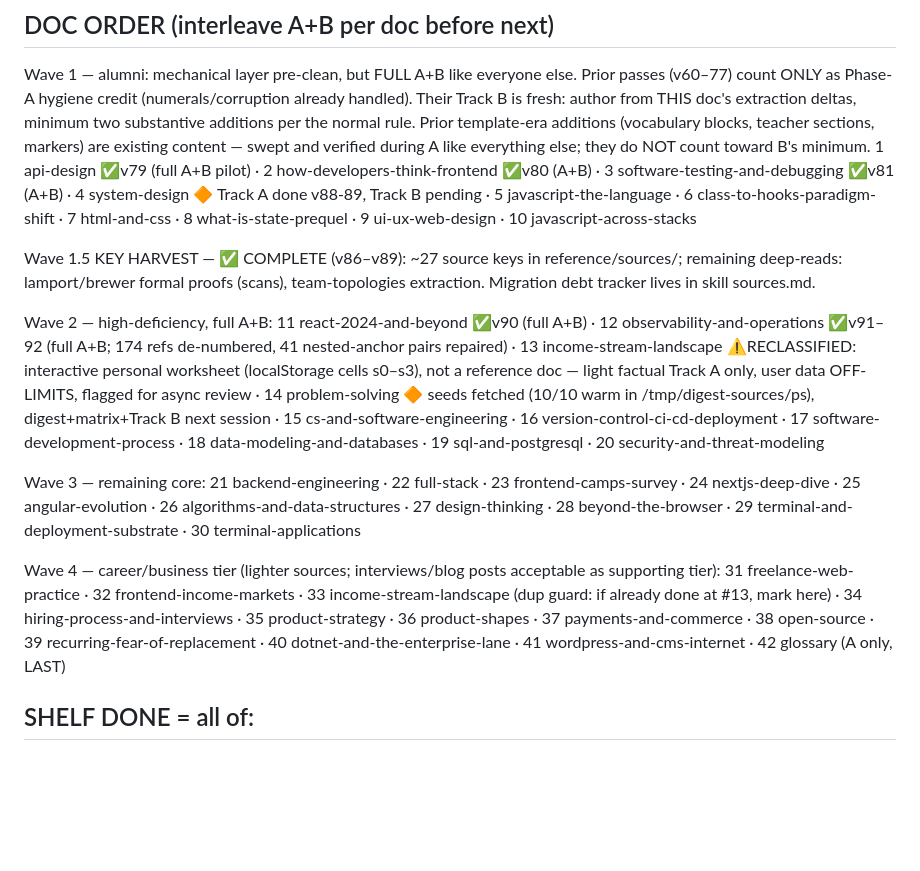
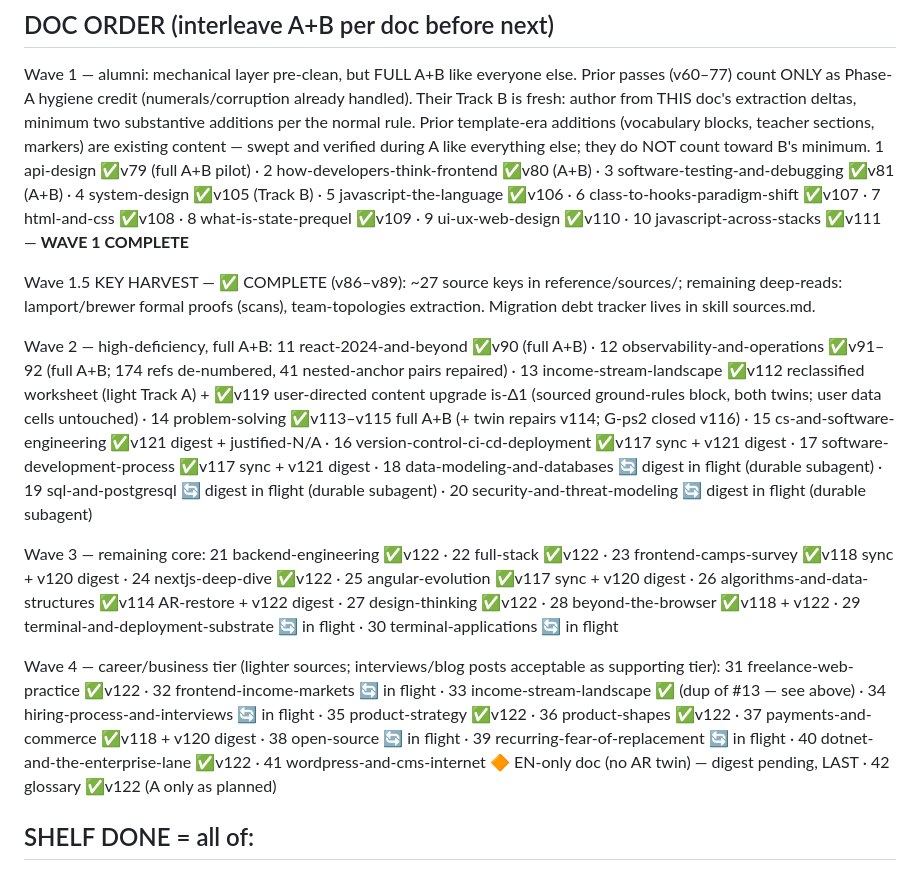
Before and after one commit to bedo22/Programming, a Markdown page: plans/improve-doc-queue.md, the part around the change. Drawn GitHub-style; blank space fills up the shorter version.

Commit message:
Plan status: DOC ORDER updated to v96-v122 reality — waves 1-3 complete/in-flight, wave 4 mostly done, wordpress flagged EN-only LAST

```diff
--- a/plans/improve-doc-queue.md
+++ b/plans/improve-doc-queue.md
@@ -152,10 +152,10 @@ minimum two substantive additions per the normal rule. Prior template-era additi
 (vocabulary blocks, teacher sections, markers) are existing content — swept and
 verified during A like everything else; they do NOT count toward B's minimum.
 1 api-design ✅v79 (full A+B pilot) · 2 how-developers-think-frontend ✅v80 (A+B) ·
-3 software-testing-and-debugging ✅v81 (A+B) · 4 system-design 🔶 Track A done v88-89,
-Track B pending · 5 javascript-the-language · 6 class-to-hooks-paradigm-shift ·
-7 html-and-css · 8 what-is-state-prequel · 9 ui-ux-web-design ·
-10 javascript-across-stacks
+3 software-testing-and-debugging ✅v81 (A+B) · 4 system-design ✅v105 (Track B) ·
+5 javascript-the-language ✅v106 · 6 class-to-hooks-paradigm-shift ✅v107 ·
+7 html-and-css ✅v108 · 8 what-is-state-prequel ✅v109 · 9 ui-ux-web-design ✅v110 ·
+10 javascript-across-stacks ✅v111 — **WAVE 1 COMPLETE**
 
 Wave 1.5 KEY HARVEST — ✅ COMPLETE (v86–v89): ~27 source keys in reference/sources/;
 remaining deep-reads: lamport/brewer formal proofs (scans), team-topologies extraction.
@@ -164,26 +164,31 @@ Migration debt tracker lives in skill sources.md.
 Wave 2 — high-deficiency, full A+B:
 11 react-2024-and-beyond ✅v90 (full A+B) · 12 observability-and-operations ✅v91–92
 (full A+B; 174 refs de-numbered, 41 nested-anchor pairs repaired) ·
-13 income-stream-landscape ⚠️RECLASSIFIED: interactive personal worksheet
-(localStorage cells s0–s3), not a reference doc — light factual Track A only,
-user data OFF-LIMITS, flagged for async review ·
-14 problem-solving 🔶 seeds fetched (10/10 warm in /tmp/digest-sources/ps),
-digest+matrix+Track B next session · 15 cs-and-software-engineering ·
-16 version-control-ci-cd-deployment · 17 software-development-process ·
-18 data-modeling-and-databases · 19 sql-and-postgresql · 20 security-and-threat-modeling
+13 income-stream-landscape ✅v112 reclassified worksheet (light Track A) +
+✅v119 user-directed content upgrade is-Δ1 (sourced ground-rules block, both twins;
+user data cells untouched) ·
+14 problem-solving ✅v113–v115 full A+B (+ twin repairs v114; G-ps2 closed v116) ·
+15 cs-and-software-engineering ✅v121 digest + justified-N/A ·
+16 version-control-ci-cd-deployment ✅v117 sync + v121 digest ·
+17 software-development-process ✅v117 sync + v121 digest ·
+18 data-modeling-and-databases 🔄 digest in flight (durable subagent) ·
+19 sql-and-postgresql 🔄 digest in flight (durable subagent) ·
+20 security-and-threat-modeling 🔄 digest in flight (durable subagent)
 
 Wave 3 — remaining core:
-21 backend-engineering · 22 full-stack · 23 frontend-camps-survey · 24 nextjs-deep-dive ·
-25 angular-evolution · 26 algorithms-and-data-structures · 27 design-thinking ·
-28 beyond-the-browser · 29 terminal-and-deployment-substrate · 30 terminal-applications
+21 backend-engineering ✅v122 · 22 full-stack ✅v122 · 23 frontend-camps-survey ✅v118 sync + v120 digest · 24 nextjs-deep-dive ✅v122 ·
+25 angular-evolution ✅v117 sync + v120 digest · 26 algorithms-and-data-structures ✅v114 AR-restore + v122 digest · 27 design-thinking ✅v122 ·
+28 beyond-the-browser ✅v118 + v122 · 29 terminal-and-deployment-substrate 🔄 in flight · 30 terminal-applications 🔄 in flight
 
 Wave 4 — career/business tier (lighter sources; interviews/blog posts acceptable as
 supporting tier):
-31 freelance-web-practice · 32 frontend-income-markets · 33 income-stream-landscape
-(dup guard: if already done at #13, mark here) · 34 hiring-process-and-interviews ·
-35 product-strategy · 36 product-shapes · 37 payments-and-commerce · 38 open-source ·
-39 recurring-fear-of-replacement · 40 dotnet-and-the-enterprise-lane ·
-41 wordpress-and-cms-internet · 42 glossary (A only, LAST)
+31 freelance-web-practice ✅v122 · 32 frontend-income-markets 🔄 in flight ·
+33 income-stream-landscape ✅ (dup of #13 — see above) · 34 hiring-process-and-interviews 🔄 in flight ·
+35 product-strategy ✅v122 · 36 product-shapes ✅v122 · 37 payments-and-commerce ✅v118 + v120 digest ·
+38 open-source 🔄 in flight ·
+39 recurring-fear-of-replacement 🔄 in flight · 40 dotnet-and-the-enterprise-lane ✅v122 ·
+41 wordpress-and-cms-internet 🔶 EN-only doc (no AR twin) — digest pending, LAST ·
+42 glossary ✅v122 (A only as planned)
 
 ## SHELF DONE = all of:
 - Every doc: digest exists, coverage gate 0, digest links wired EN+AR, sweep logged
```
